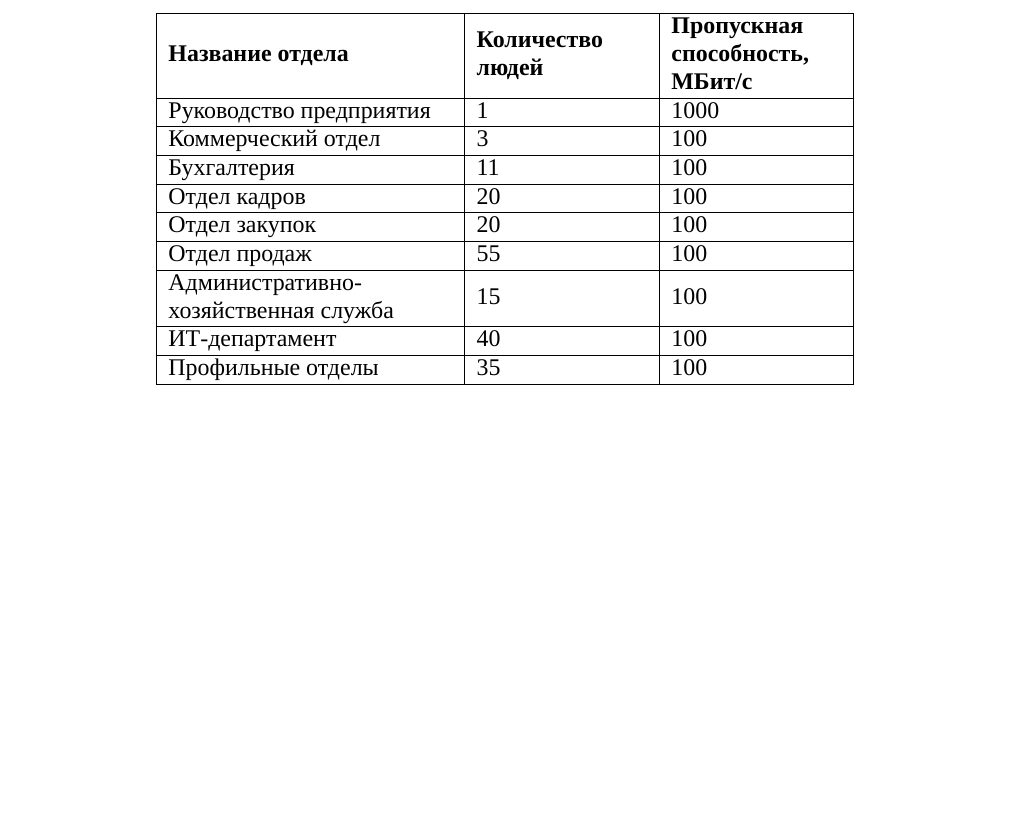
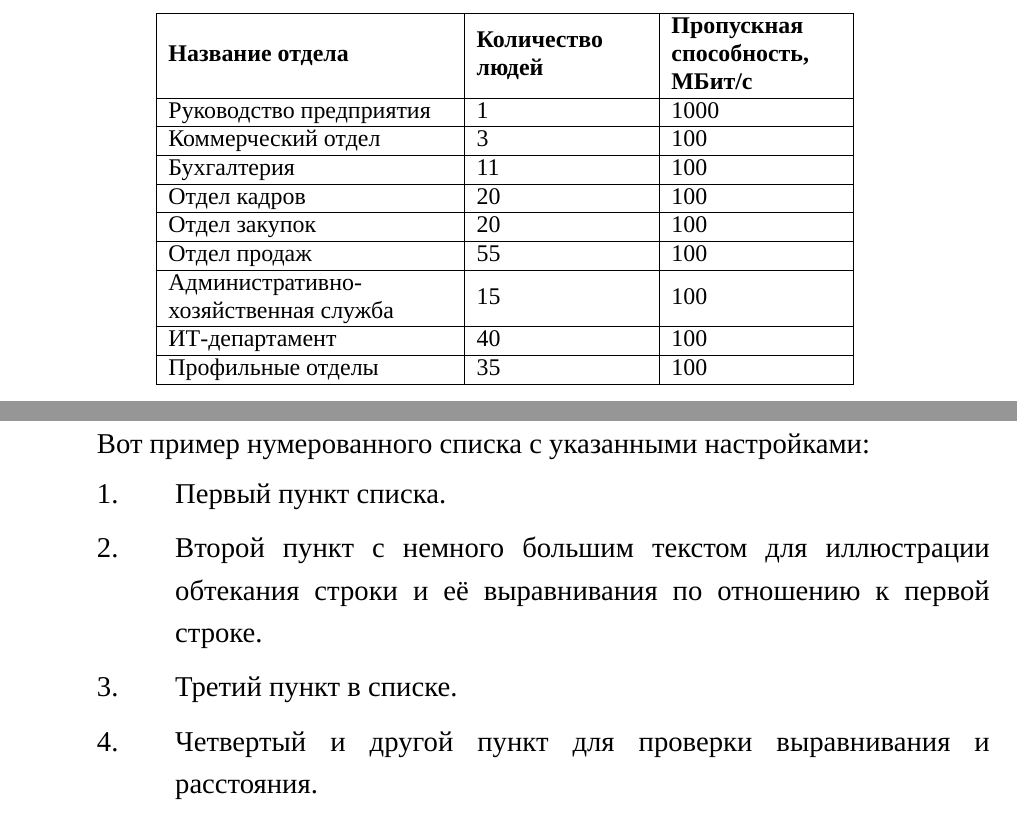
Before and after one commit to evageq/Thesis-preamble, a LaTeX document (preamble.tex): part of page 5 of 16 before the commit and two parts of pages 5 and 6 of 18 after it, the two joined at a grey line, cut so that both start at the same text, the shorter picture padded with empty space. Compiled offline with XeLaTeX; a missing font is replaced by an installed copy or a similar font.

Commit message:
Add enumerating, numbering examples

```diff
--- a/preamble.tex
+++ b/preamble.tex
@@ -250,3 +250,16 @@ sorting=none
 \end{table}
 
 
+%Текст в маркированном списке начинается с маленькой (строчной) буквы, а заканчивается — точкой
+%с запятой (последний пункт в списке заканчивается точкой).
+%Текст в нумерованном списке должен начинаться с прописной буквы и заканчиваться точкой (рис. 2.1-2.3).
+\section{Пример Нумерованного Списка}
+
+Вот пример нумерованного списка с указанными настройками:
+
+\begin{enumerate}
+    \item Первый пункт списка.
+    \item Второй пункт с немного большим текстом для иллюстрации обтекания строки и её выравнивания по отношению к первой строке.
+    \item Третий пункт в списке.
+    \item Четвертый и другой пункт для проверки выравнивания и расстояния.
+\end{enumerate}
```
Also changed, not shown: preamble.tex (10 more changed lines).
